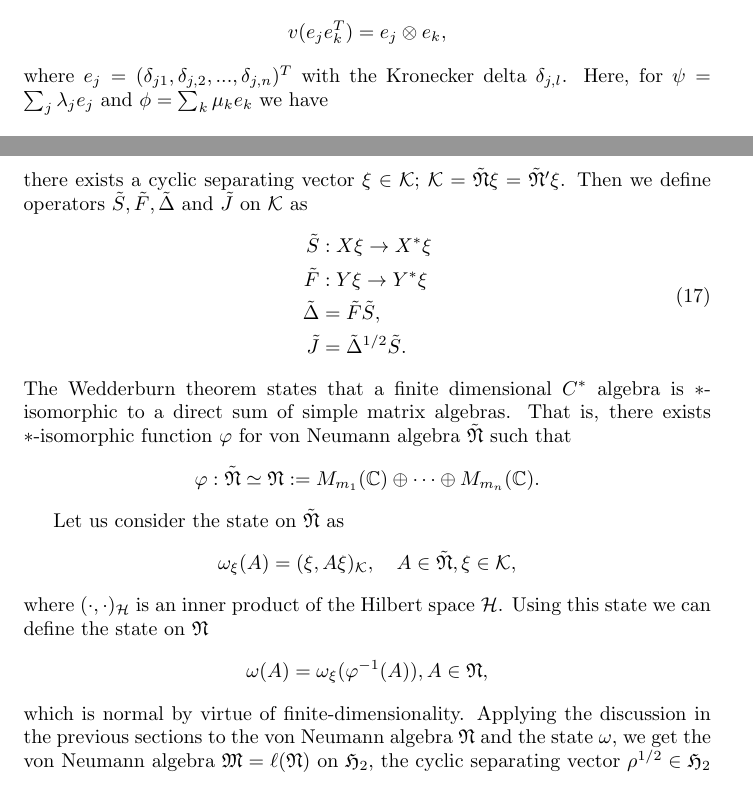
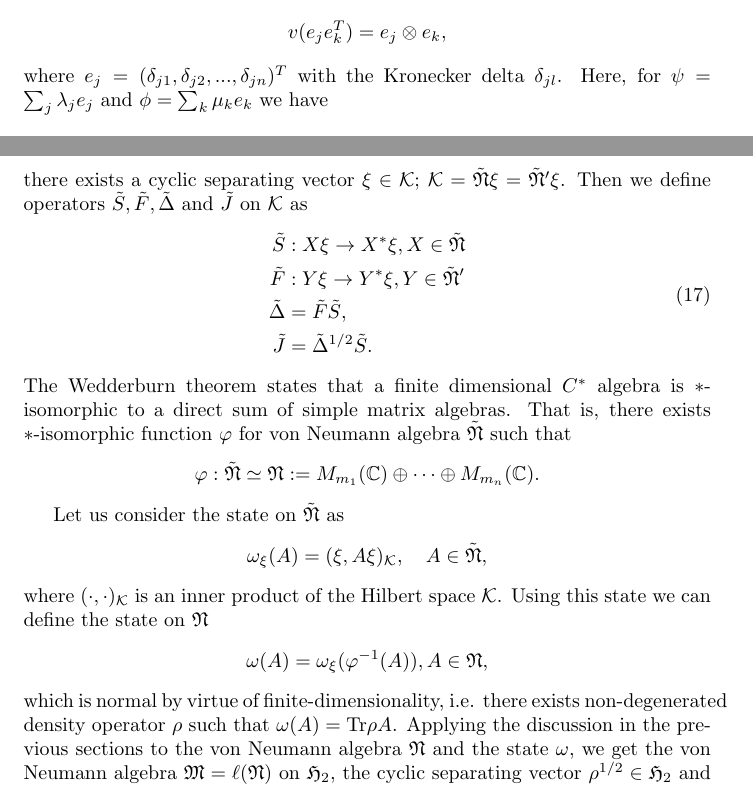
Before and after one commit to MSohma/Quantum-Information, a LaTeX document (AU/full_article.tex): two parts of pages 2 and 6 of 7, joined at a grey line, cut so that both start at the same text. Compiled offline with pdfLaTeX.

Commit message:
Add the proof that \omega is normal

```diff
--- a/AU/full_article.tex
+++ b/AU/full_article.tex
@@ -122,7 +126,7 @@ by a unitary operator satisfying
 $$
 v(e_je_k^T)=e_j\otimes e_k,
 $$
-where $e_j=(\delta_{j1},\delta_{j,2},...,\delta_{j,n})^T$ with the Kronecker delta $\delta_{j,l}$.
+where $e_j=(\delta_{j1},\delta_{j2},...,\delta_{jn})^T$ with the Kronecker delta $\delta_{jl}$.
 Here, for $\psi=\sum_j \lambda_j e_j$ and $\phi=\sum_k \mu_k e_k$
 we have
 \begin{equation}
@@ -332,8 +336,8 @@ $\cal{K}=\tilde{\mathfrak{N}}\xi=\tilde{\mathfrak{N}}^\prime\xi$.
 Then we define operators $\tilde{S},\tilde{F},\tilde{\Delta}$ and $\tilde{J}$ on $\cal{K}$ as
 \begin{equation}
 \begin{split}
-\tilde{S}&:X\xi \to X^\ast \xi \\
-\tilde{F}&:Y\xi \to Y^\ast \xi \\
+\tilde{S}&:X\xi \to X^\ast \xi , X\in \tilde{\mathfrak{N}}\\
+\tilde{F}&:Y\xi \to Y^\ast \xi , Y\in \tilde{\mathfrak{N}}^\prime\\
 \tilde{\Delta}&=\tilde{F}\tilde{S},\\
 \tilde{J}&=\tilde{\Delta}^{1/2}\tilde{S}.
 \end{split}
@@ -344,16 +348,17 @@ $$
 $$
 
 
+
 Let us consider the state on $\tilde{\mathfrak{N}}$ as
 $$
-\omega_\xi(A)=(\xi,A\xi)_{\cal K},\quad A\in \tilde{\mathfrak{N}},\xi\in \cal{K},
+\omega_\xi(A)=(\xi,A\xi)_{\cal K},\quad A\in \tilde{\mathfrak{N}},
 $$
-where $(\cdot,\cdot)_{\cal H}$ is an inner product of the Hilbert space ${\cal H}$.
+where $(\cdot,\cdot)_{\cal K}$ is an inner product of the Hilbert space ${\cal K}$.
 Using this state we can define the state on $\mathfrak{N}$
 $$
 \omega(A)=\omega_\xi(\varphi^{-1}(A)),A\in \mathfrak{N},
 $$
-which is normal by virtue of finite-dimensionality.
+which is normal by virtue of finite-dimensionality, i.e. there exists non-degenerated density operator $\rho$ such that $\omega(A)=\mbox{Tr}\rho A$.
 Applying the discussion in the previous sections to the von Neumann algebra $\mathfrak{N}$ and the state
 $\omega$, we get
 the von Neumann algebra $\mathfrak{M}=\ell (\mathfrak{N})$ on
```
Also changed, not shown: AU/Let_us_consider_the_state__.tex (+3 -3 lines), AU/section_Appendix_In_this_section__.tex (+2 -2 lines), AU/section_Representation_on_cal_H__.tex (+1 -1 lines), AU/Here_ell_A_ast_v__.tex (line endings or trailing spaces), AU/In_the_present_case_we__.tex (line endings or trailing spaces), AU/In_the_quantum_theory_we__.tex (line endings or trailing spaces), AU/Introduction.tex (line endings or trailing spaces), AU/Moreover_begin_equation_begin_split__.tex (line endings or trailing spaces), AU/On_the_other_hand_r__.tex (line endings or trailing spaces), AU/full_article.tex (4 more changed lines).
